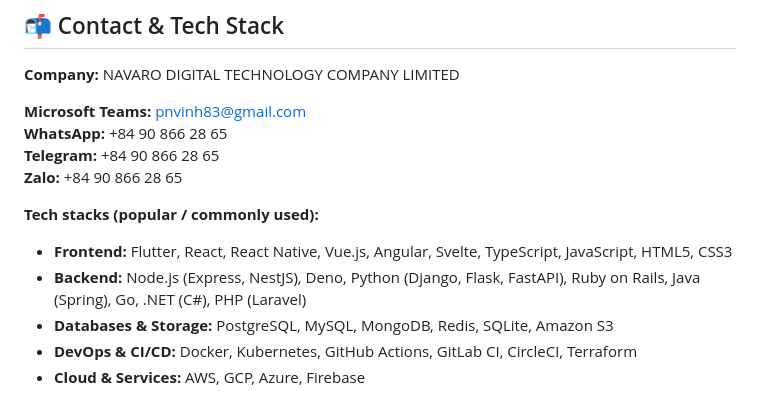
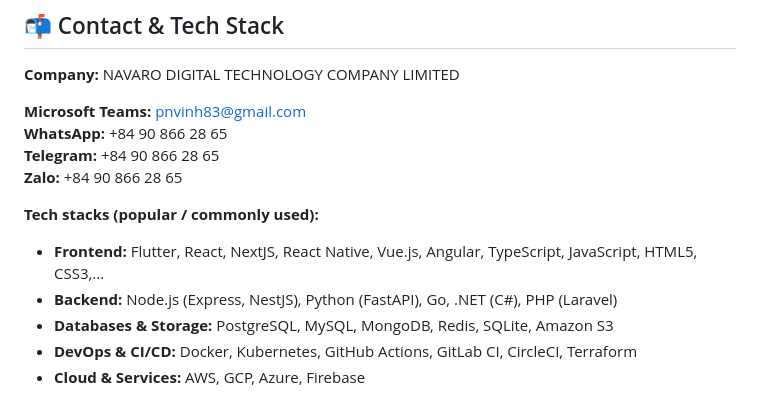
Before and after one commit to az-coder-123/jsonlens, a Markdown page: README.md, the part around the change. GitHub-like rendering.

Commit message:
feat: update tech stack details in README for frontend and backend

```diff
--- a/README.md
+++ b/README.md
@@ -278,8 +278,8 @@ This project is licensed under the **MIT License** — see the [LICENSE](./LICEN
 
 **Tech stacks (popular / commonly used):**
 
-- **Frontend:** Flutter, React, React Native, Vue.js, Angular, Svelte, TypeScript, JavaScript, HTML5, CSS3
-- **Backend:** Node.js (Express, NestJS), Deno, Python (Django, Flask, FastAPI), Ruby on Rails, Java (Spring), Go, .NET (C#), PHP (Laravel)
+- **Frontend:** Flutter, React, NextJS, React Native, Vue.js, Angular, TypeScript, JavaScript, HTML5, CSS3,...
+- **Backend:** Node.js (Express, NestJS), Python (FastAPI), Go, .NET (C#), PHP (Laravel)
 - **Databases & Storage:** PostgreSQL, MySQL, MongoDB, Redis, SQLite, Amazon S3
 - **DevOps & CI/CD:** Docker, Kubernetes, GitHub Actions, GitLab CI, CircleCI, Terraform
 - **Cloud & Services:** AWS, GCP, Azure, Firebase
```
